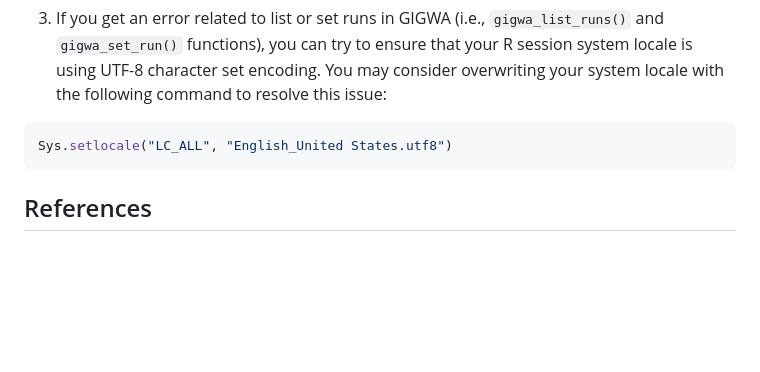
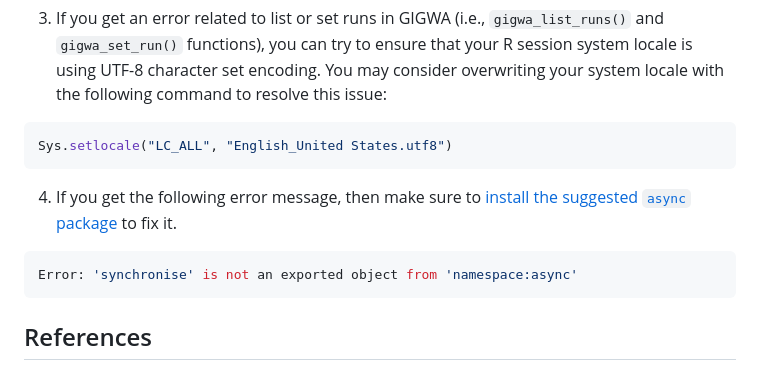
Before and after one commit to icarda-git/QBMS, a Markdown page: README.md, the part around the change. Drawn GitHub-style; blank space fills up the shorter version.

Commit message:
Add synchronise error fix

````diff
--- a/README.md
+++ b/README.md
@@ -166,6 +166,12 @@ remotes::install_github("icarda-git/QBMS", upgrade = "always")
 Sys.setlocale("LC_ALL", "English_United States.utf8")
 ```
 
+4. If you get the following error message, then make sure to [install the suggested `async` package](#boosting-big-queries-performance) to fix it.
+
+```r
+Error: 'synchronise' is not an exported object from 'namespace:async'
+```
+
 ## References
 * Peter Selby et al., BrAPI-an application programming interface for plant breeding applications, _Bioinformatics_, Volume 35, Issue 20, 15 October 2019, Pages 4147–4155, [https://doi.org/10.1093/bioinformatics/btz190](https://doi.org/10.1093/bioinformatics/btz190)
 
````
